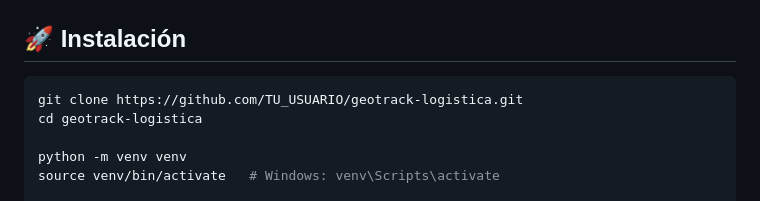
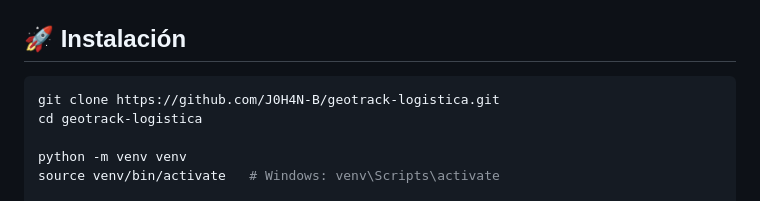
Before and after one commit to J0H4N-B/geotrack-logistica, a Markdown page: README.md, the part around the change. Drawn GitHub-style.

Commit message:
Cambio prqueño en README.md

````diff
--- a/README.md
+++ b/README.md
@@ -18,7 +18,7 @@ sobre un mapa. Soporta archivos **CSV** (con columnas de coordenadas) y **GeoJSO
 ## 🚀 Instalación
 
 ```bash
-git clone https://github.com/TU_USUARIO/geotrack-logistica.git
+git clone https://github.com/J0H4N-B/geotrack-logistica.git
 cd geotrack-logistica
 
 python -m venv venv
````
